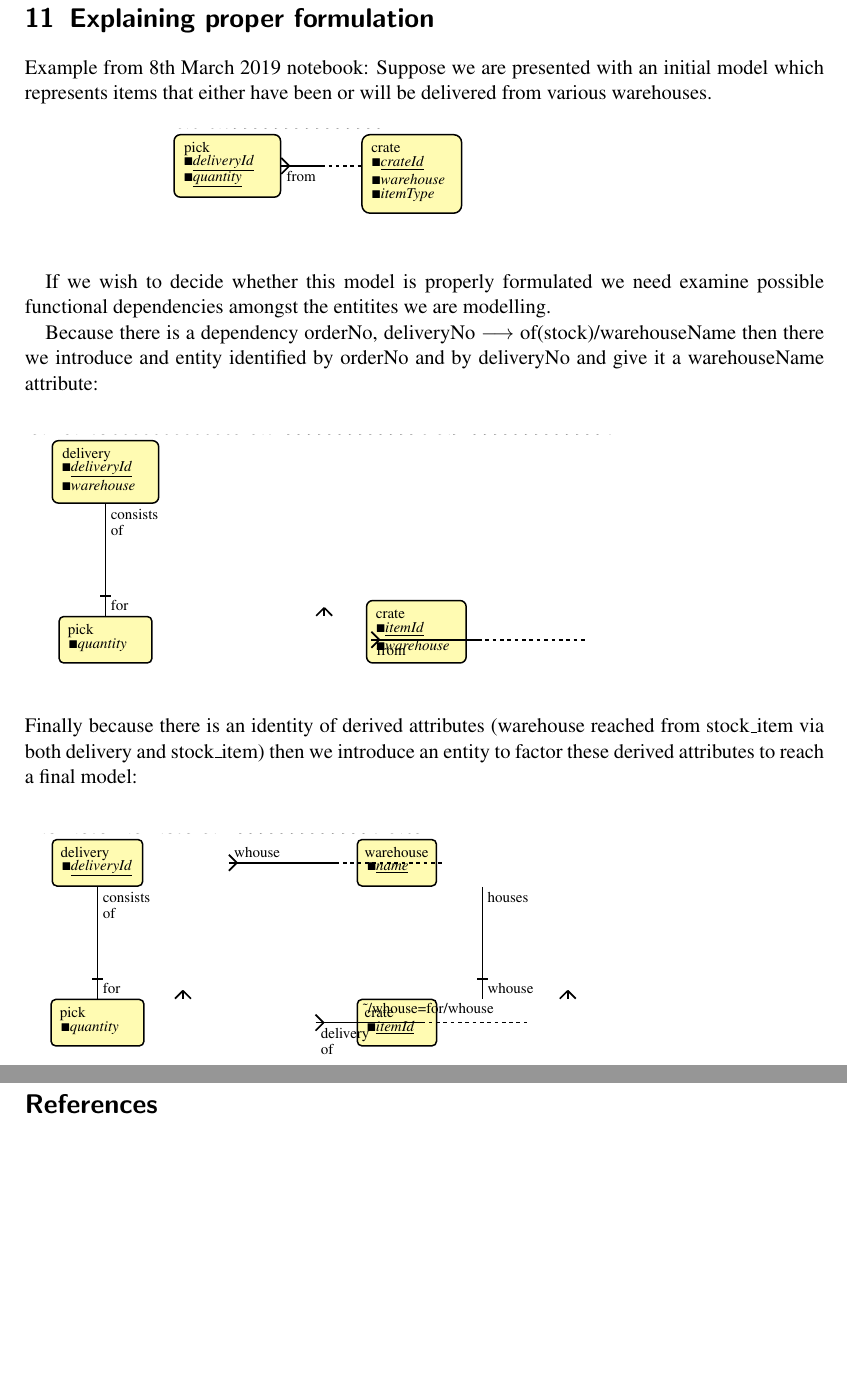
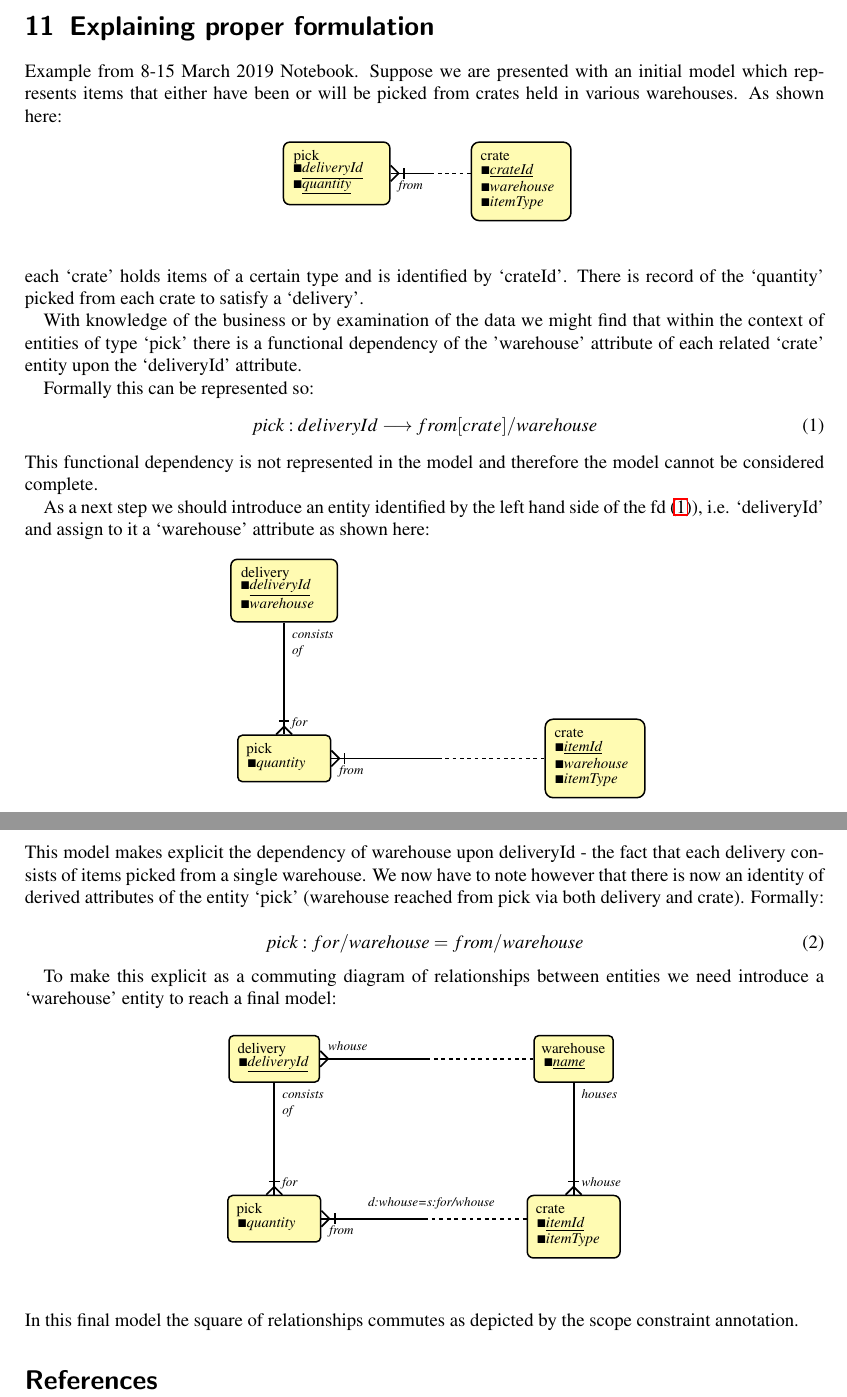
Before and after one commit to JohnWCartmell/Theory, a LaTeX document (DatabaseLiteratureReview/DBliteratureReview.tex, which reads SharedPictures/pickingsFinal.tex, SharedPictures/pickingsInitial.tex, SharedPictures/pickingsIntermediate.tex): two parts of pages 10 and 11 of 11 before the commit and two parts of pages 8 and 9 of 9 after it, joined at a grey line, cut so that both start at the same text, the shorter picture padded with empty space. Compiled offline with LaTeX, dvips and Ghostscript.

Commit message:
Next attempt at illustrating the process of tightening a model.

```diff
--- a/DatabaseLiteratureReview/DBliteratureReview.tex
+++ b/DatabaseLiteratureReview/DBliteratureReview.tex
@@ -1,4 +1,4 @@
-\documentclass[11pt,a4paper]{scrartcl}
+\documentclass[10pt,a4paper]{scrartcl}
 
 \input{../SharedMacros/theorems.macros}
 \input{../SharedMacros/ccategories.macros}
@@ -501,27 +501,45 @@ the table is in EKNF. Rather it is an example of EKNF not being in BCNF.
 \section{Explaining proper formulation}
-Example from 8th March 2019 notebook:
-Suppose we are presented with an  initial model which represents items that either have been or will be delivered from various warehouses.
-
+Example from 8-15 March 2019 Notebook.
+Suppose we are presented with an  initial model which represents items that either have been or will be picked from crates held in various warehouses.
+As shown here:
 \begin{center}
 \input{\erpictureFolder/pickingsInitial}
 \end{center}
+each `crate' holds items of a certain type and is identified by `crateId'. There is record of
+the `quantity' picked from each crate to satisfy a `delivery'.
 
-If we wish to decide whether this model is properly formulated we need  examine possible functional dependencies amongst the entitites
-we are modelling.
+With knowledge of the business or by examination of the data we might find that  within the context
+of entities of type `pick' there is a functional dependency of the 'warehouse' attribute of each  related `crate' entity upon the `deliveryId' attribute.
 
-Because there is a dependency orderNo, deliveryNo $\longrightarrow$  of(stock)/warehouseName
-then there we introduce and  entity identified by orderNo and by deliveryNo and give it a warehouseName attribute:
+Formally this can be represented so:
+\begin{equation}
+\label{warehousefd}
+pick: deliveryId \longrightarrow  from[crate]/warehouse
+\end{equation}
+This functional dependency is not represented in the model and therefore the model cannot be
+considered complete.
+
+As a next step we should introduce an entity identified by the left hand side
+of the fd (\ref{warehousefd})), i.e.
+ `deliveryId' and assign to it a `warehouse' attribute as shown here:
 \begin{center}
 \input{\erpictureFolder/pickingsIntermediate}
 \end{center}
-Finally because there is an identity of derived attributes (warehouse reached from stock\_item via both delivery and stock\_item) then
-we introduce an entity to factor these derived attributes to reach a final model:
+This model makes explicit the dependency of warehouse upon deliveryId - the fact that each delivery consists of items picked from a single warehouse. We now have to note however that there is now
+an identity of derived attributes of the entity `pick' (warehouse reached from pick via both delivery and crate). Formally:
 
+\begin{equation}
+pick:for/warehouse=from/warehouse
+\end{equation}
+
+To make this explicit as a commuting diagram of relationships between entities
+we need introduce a `warehouse' entity  to reach a final model:
 
 \begin{center}
 \input{\erpictureFolder/pickingsFinal}
 \end{center}
-\newpage
+In this final model the square of relationships commutes as depicted by the scope constraint annotation.
+
 
 \bibliography{../SharedBibliography/temp/bibliography}
 
--- a/SharedPictures/pickingsFinal.tex
+++ b/SharedPictures/pickingsFinal.tex
@@ -1,20 +1,21 @@
-\begin{erdiagram}{4.5}{8.238624999999999}
+\begin{erdiagram}{4.8}{8.366125}
 
-\eret{0.5}{-1}{2.225}{-0.1}{0.2}{1}\ertext{0.673}{-0.45}{l}{delivery}
+\eret{0.5}{-1}{2.225}{-0.1}{0.2}{1}\eretname{0.673}{-0.45}{l}{delivery}
 \erattr{0.7}{-0.65}{1}{0}{deliveryId}
-\eret{6.225}{-1}{7.737}{-0.1}{0.2}{1}\ertext{6.376}{-0.45}{l}{warehouse}
+\eret{6.225}{-1}{7.737}{-0.1}{0.2}{1}\eretname{6.376}{-0.45}{l}{warehouse}
 \erattr{6.425}{-0.65}{1}{0}{name}
-\eret{0.478}{-4}{2.248}{-3.1}{0.2}{1}\ertext{0.655}{-3.45}{l}{pick}
+\eret{0.478}{-4}{2.248}{-3.1}{0.2}{1}\eretname{0.655}{-3.45}{l}{pick}
 \erattr{0.678}{-3.65}{1}{1}{quantity}
-\eret{6.224}{-4}{7.739}{-3.1}{0.2}{1}\ertext{6.375}{-3.45}{l}{crate}
-\erattr{6.424}{-3.65}{1}{0}{itemId}
+\eret{6.096}{-4.3}{7.866}{-3.1}{0.2}{1}\eretname{6.273}{-3.45}{l}{crate}
+\erattr{6.296}{-3.65}{1}{0}{itemId}
+\erattr{6.296}{-3.95}{1}{1}{itemType}
 
 % relationship consists_of
-\ertext{1.463}{-1.3}{l}{consists}\ertext{1.463}{-1.6}{l}{of}\ertext{1.463}{-3}{l}{for}\errelarm{1.363}{-1}{1.363}{-2.05}{1}{0}\errelarm{1.363}{-2.05}{1.363}{-3.1}{1}{0}\eridcomprel{1.2625}{1.4625000000000001}{-2.7249999999999996}{-2.8}{-2.875}\ercrowfoot{1.363}{-2.95}{1.213}{-3.1}{1.363}{-3.1}{1.513}{-3.1}{0}
+\errelname{1.513}{-1.3}{l}{consists}\errelname{1.513}{-1.6}{l}{of}\errelname{1.513}{-2.95}{l}{for}\errelarm{1.363}{-1}{1.363}{-2.05}{1}{0}\errelarm{1.363}{-2.05}{1.363}{-3.1}{1}{0}\eridcomprel{1.2625}{1.4625000000000001}{-2.8499999999999996}\ercrowfoot{1.363}{-2.95}{1.213}{-3.1}{1.363}{-3.1}{1.513}{-3.1}{0}
 % relationship whouse
-\ertext{2.325}{-0.45}{l}{whouse}\errelarm{2.225}{-0.55}{4.225}{-0.55}{1}{0}\errelarm{4.225}{-0.55}{6.225}{-0.55}{0}{0}\ercrowfoot{2.375}{-0.55}{2.225}{-0.4}{2.225}{-0.55}{2.225}{-0.7}{0}
+\errelname{2.375}{-0.4}{l}{whouse}\errelarm{2.225}{-0.55}{4.225}{-0.55}{1}{0}\errelarm{4.225}{-0.55}{6.225}{-0.55}{0}{0}\ercrowfoot{2.375}{-0.55}{2.225}{-0.4}{2.225}{-0.55}{2.225}{-0.7}{0}
 % relationship houses
-\ertext{7.081}{-1.3}{l}{houses}\ertext{7.081}{-3}{l}{whouse}\errelarm{6.981}{-1}{6.981}{-2.05}{1}{0}\errelarm{6.981}{-2.05}{6.981}{-3.1}{1}{0}\eridcomprel{6.881125}{7.081124999999999}{-2.7249999999999996}{-2.8}{-2.875}\ercrowfoot{6.981}{-2.95}{6.831}{-3.1}{6.981}{-3.1}{7.131}{-3.1}{0}
-% relationship delivery_of
-\ertext{2.348}{-3.85}{l}{delivery}\ertext{2.348}{-4.15}{l}{of}\ertext{3.136}{-3.38}{l}{\textasciitilde /whouse=for/whouse}\errelarm{2.248}{-3.55}{4.236}{-3.55}{1}{0}\errelarm{4.236}{-3.55}{6.224}{-3.55}{0}{0}\ercrowfoot{2.398}{-3.55}{2.248}{-3.4}{2.248}{-3.55}{2.248}{-3.7}{0}\eridrefrel{2.4724999999999997}{2.5475}{2.6225}{-3.4499999999999997}{-3.65}
+\errelname{7.131}{-1.3}{l}{houses}\errelname{7.131}{-2.95}{l}{whouse}\errelarm{6.981}{-1}{6.981}{-2.05}{1}{0}\errelarm{6.981}{-2.05}{6.981}{-3.1}{1}{0}\eridcomprel{6.881125}{7.081124999999999}{-2.8499999999999996}\ercrowfoot{6.981}{-2.95}{6.831}{-3.1}{6.981}{-3.1}{7.131}{-3.1}{0}
+% relationship from
+\errelname{2.398}{-3.85}{l}{from}\erscope{3.122}{-3.33}{l}{d:whouse=s:for/whouse}\errelarm{2.248}{-3.55}{4.172}{-3.55}{1}{0}\errelarm{4.172}{-3.55}{6.096}{-3.55}{0}{0}\ercrowfoot{2.398}{-3.55}{2.248}{-3.4}{2.248}{-3.55}{2.248}{-3.7}{0}\eridrefrel{2.4975}{-3.4499999999999997}{-3.65}
 \end{erdiagram}
--- a/SharedPictures/pickingsInitial.tex
+++ b/SharedPictures/pickingsInitial.tex
@@ -1,13 +1,13 @@
 \begin{erdiagram}{2.1}{5.5225}
 
-\eret{0.1}{-1.3}{2.125}{-0.1}{0.2}{1}\ertext{0.303}{-0.45}{l}{pick}
+\eret{0.1}{-1.3}{2.125}{-0.1}{0.2}{1}\eretname{0.303}{-0.45}{l}{pick}
 \erattr{0.3}{-0.65}{1}{0}{deliveryId}
 \erattr{0.3}{-0.95}{1}{0}{quantity}
-\eret{3.625}{-1.6}{5.523}{-0.1}{0.2}{1}\ertext{3.815}{-0.45}{l}{crate}
+\eret{3.625}{-1.6}{5.523}{-0.1}{0.2}{1}\eretname{3.815}{-0.45}{l}{crate}
 \erattr{3.825}{-0.65}{1}{0}{crateId}
 \erattr{3.825}{-0.95}{1}{1}{warehouse}
 \erattr{3.825}{-1.25}{1}{1}{itemType}
 
 % relationship from
-\ertext{2.225}{-1}{l}{from}\errelarm{2.125}{-0.7}{2.875}{-0.7}{1}{0}\errelarm{2.875}{-0.7}{3.625}{-0.7}{0}{0}\ercrowfoot{2.275}{-0.7}{2.125}{-0.55}{2.125}{-0.7}{2.125}{-0.85}{0}\eridrefrel{2.3499999999999996}{2.425}{2.5}{-0.6}{-0.7999999999999999}
+\errelname{2.275}{-1}{l}{from}\errelarm{2.125}{-0.7}{2.875}{-0.7}{1}{0}\errelarm{2.875}{-0.7}{3.625}{-0.7}{0}{0}\ercrowfoot{2.275}{-0.7}{2.125}{-0.55}{2.125}{-0.7}{2.125}{-0.85}{0}\eridrefrel{2.375}{-0.6}{-0.7999999999999999}
 \end{erdiagram}
--- a/SharedPictures/pickingsIntermediate.tex
+++ b/SharedPictures/pickingsIntermediate.tex
@@ -1,16 +1,17 @@
-\begin{erdiagram}{4.8}{8.295}
+\begin{erdiagram}{5.1}{8.295}
 
-\eret{0.5}{-1.3}{2.525}{-0.1}{0.2}{1}\ertext{0.703}{-0.45}{l}{delivery}
+\eret{0.5}{-1.3}{2.525}{-0.1}{0.2}{1}\eretname{0.703}{-0.45}{l}{delivery}
 \erattr{0.7}{-0.65}{1}{0}{deliveryId}
 \erattr{0.7}{-0.95}{1}{1}{warehouse}
-\eret{0.628}{-4.3}{2.398}{-3.4}{0.2}{1}\ertext{0.805}{-3.75}{l}{pick}
+\eret{0.628}{-4.3}{2.398}{-3.4}{0.2}{1}\eretname{0.805}{-3.75}{l}{pick}
 \erattr{0.827}{-3.95}{1}{1}{quantity}
-\eret{6.398}{-4.3}{8.295}{-3.1}{0.2}{1}\ertext{6.587}{-3.45}{l}{crate}
+\eret{6.398}{-4.6}{8.295}{-3.1}{0.2}{1}\eretname{6.587}{-3.45}{l}{crate}
 \erattr{6.598}{-3.65}{1}{0}{itemId}
 \erattr{6.598}{-3.95}{1}{1}{warehouse}
+\erattr{6.598}{-4.25}{1}{1}{itemType}
 
 % relationship consists_of
-\ertext{1.613}{-1.6}{l}{consists}\ertext{1.613}{-1.9}{l}{of}\ertext{1.613}{-3.3}{l}{for}\errelarm{1.513}{-1.3}{1.513}{-2.35}{1}{0}\errelarm{1.513}{-2.35}{1.513}{-3.4}{1}{0}\eridcomprel{1.4124999999999999}{1.6125}{-3.025}{-3.1}{-3.1750000000000003}\ercrowfoot{1.513}{-3.25}{1.363}{-3.4}{1.513}{-3.4}{1.662}{-3.4}{0}
+\errelname{1.662}{-1.6}{l}{consists}\errelname{1.662}{-1.9}{l}{of}\errelname{1.662}{-3.25}{l}{for}\errelarm{1.513}{-1.3}{1.513}{-2.35}{1}{0}\errelarm{1.513}{-2.35}{1.513}{-3.4}{1}{0}\eridcomprel{1.4124999999999999}{1.6125}{-3.15}\ercrowfoot{1.513}{-3.25}{1.363}{-3.4}{1.513}{-3.4}{1.662}{-3.4}{0}
 % relationship from
-\ertext{2.498}{-4.15}{l}{from}\errelarm{2.398}{-3.85}{4.398}{-3.85}{1}{0}\errelarm{4.398}{-3.85}{6.398}{-3.85}{0}{0}\ercrowfoot{2.548}{-3.85}{2.398}{-3.7}{2.398}{-3.85}{2.398}{-4}{0}\eridrefrel{2.6224999999999996}{2.6975}{2.7725}{-3.7499999999999996}{-3.9499999999999997}
+\errelname{2.548}{-4.15}{l}{from}\errelarm{2.398}{-3.85}{4.398}{-3.85}{1}{0}\errelarm{4.398}{-3.85}{6.398}{-3.85}{0}{0}\ercrowfoot{2.548}{-3.85}{2.398}{-3.7}{2.398}{-3.85}{2.398}{-4}{0}\eridrefrel{2.6475}{-3.7499999999999996}{-3.9499999999999997}
 \end{erdiagram}
```
Also changed, not shown: DatabaseLiteratureReview/DBliteratureReview.tex (2 more changed lines).
